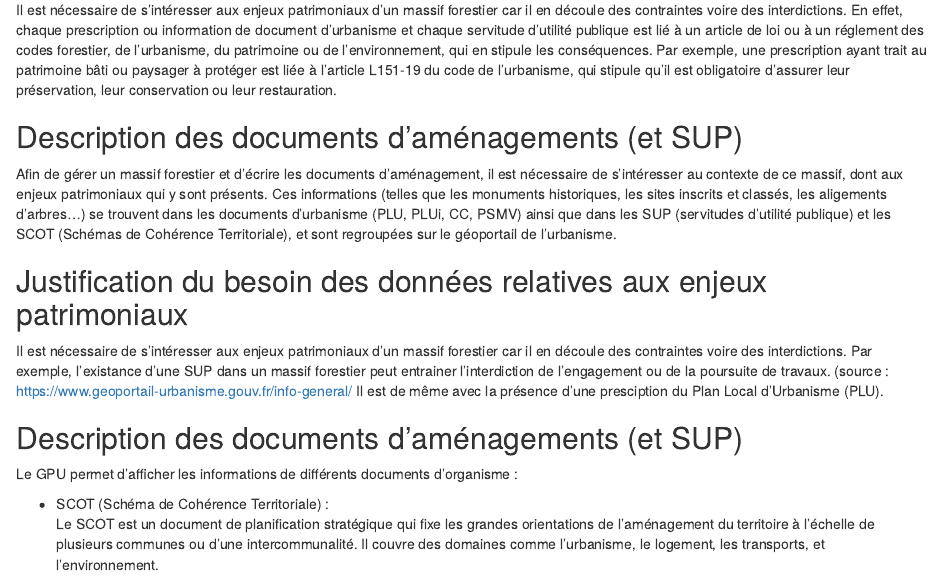
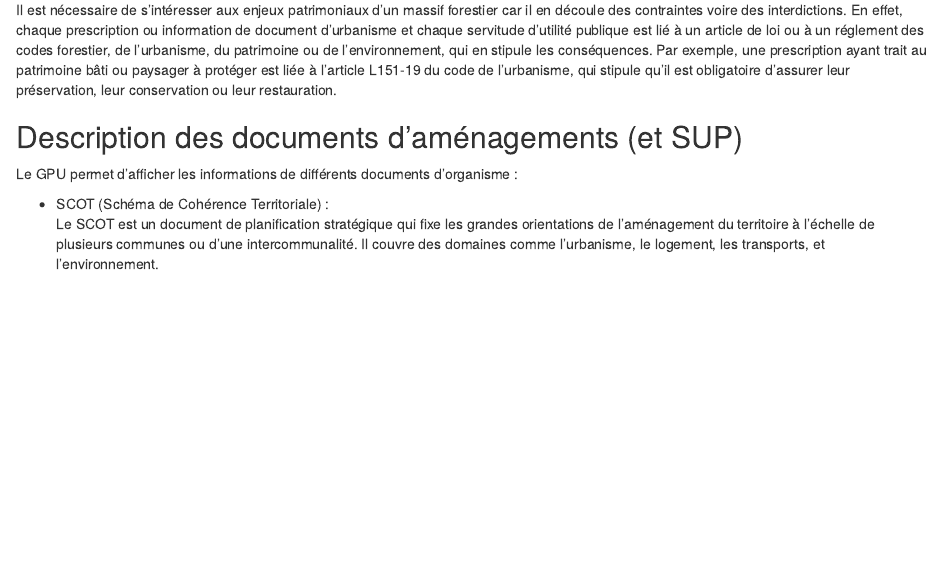
Before and after one commit to Sylv1-G/Module-R-Projet-3, an R Markdown document (rapport-enjeux-patrimoniaux.rmd): the page in a window 1100 px wide, from 450 px down. Rendered offline with R 4.5, knitr and Pandoc, with nearby package versions.

Commit message:
suppression des parties répétées

```diff
--- a/rapport-enjeux-patrimoniaux.rmd
+++ b/rapport-enjeux-patrimoniaux.rmd
@@ -30,26 +30,6 @@ restauration.
 
 ## Description des documents d'aménagements (et SUP)
 
-Afin de gérer un massif forestier et d'écrire les documents d'aménagement, il
-est nécessaire de s'intéresser au contexte de ce massif, dont aux enjeux
-patrimoniaux qui y sont présents.
-Ces informations (telles que les monuments historiques, les sites inscrits et
-classés, les aligements d'arbres...) se trouvent dans les documents d'urbanisme
-(PLU, PLUi, CC, PSMV) ainsi que dans les SUP (servitudes d'utilité
-publique) et les SCOT (Schémas de Cohérence Territoriale), et sont regroupées
-sur le géoportail de l'urbanisme.
-
-## Justification du besoin des données relatives aux enjeux patrimoniaux
-
-Il est nécessaire de s'intéresser aux enjeux patrimoniaux d'un massif forestier
-car il en découle des contraintes voire des interdictions.
-Par exemple, l'existance d'une SUP dans un massif forestier peut entrainer
-l'interdiction de l'engagement ou de la poursuite de travaux.
-(source : https://www.geoportail-urbanisme.gouv.fr/info-general/
-Il est de même avec la présence d'une presciption du Plan Local d'Urbanisme (PLU).
-
-## Description des documents d'aménagements (et SUP)
-
 Le GPU permet d'afficher les informations de différents documents d'organisme :
 
 - SCOT (Schéma de Cohérence Territoriale) :
```
Also changed, not shown: rapport-enjeux-patrimoniaux.rmd (1 more changed lines).
